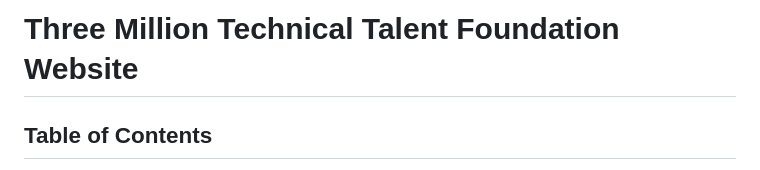
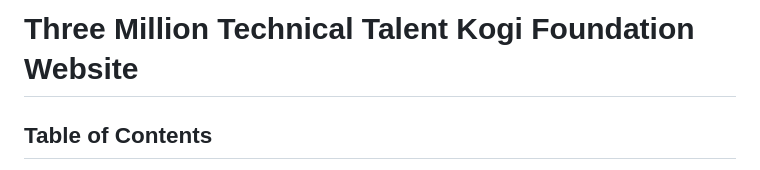
Before and after one commit to Cryptim/3MTT-Kogi-Foundation, a Markdown page: README.md, the part around the change. Drawn GitHub-style.

```diff
--- a/README.md
+++ b/README.md
@@ -1,5 +1,5 @@
 
-# Three Million Technical Talent Foundation Website
+# Three Million Technical Talent Kogi Foundation Website
 
 ## Table of Contents
 
```
